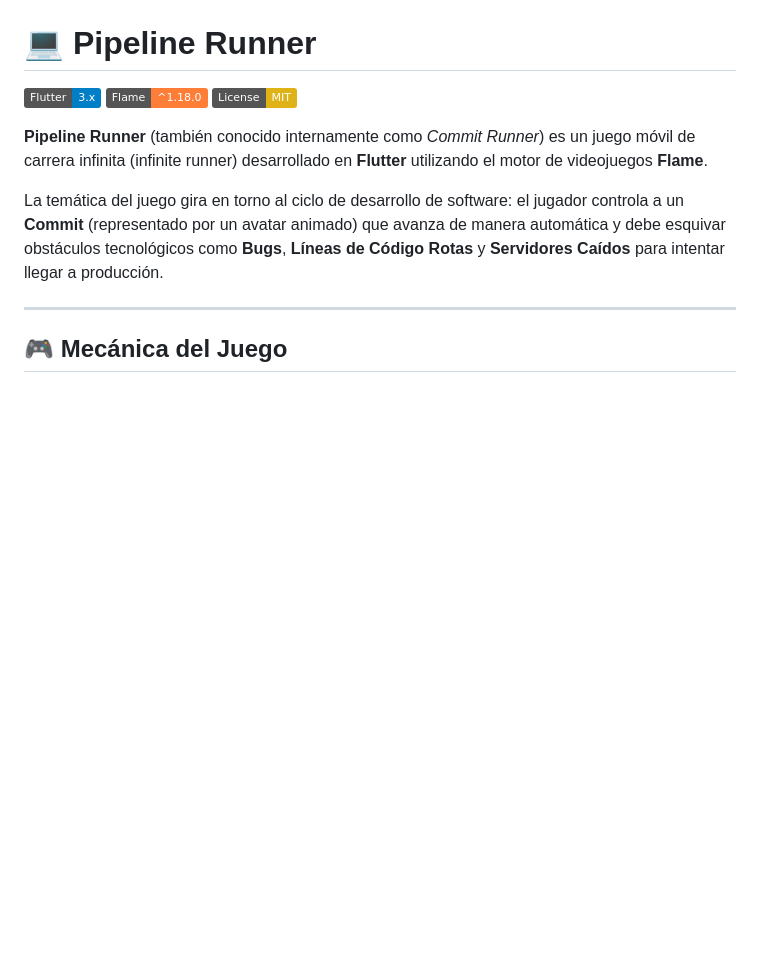
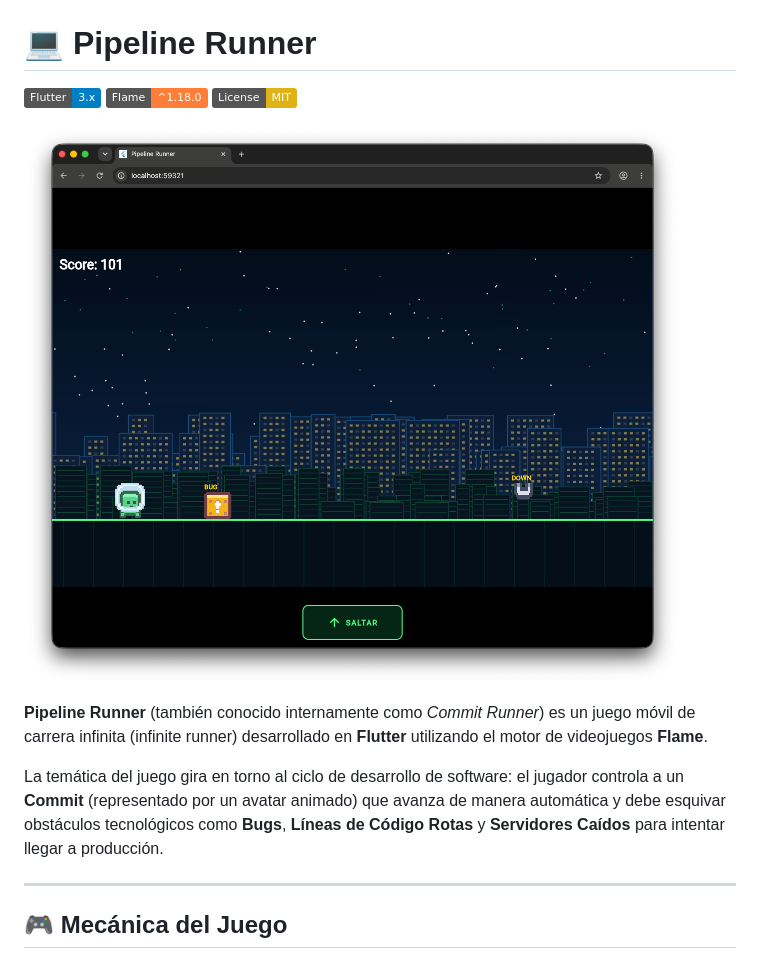
Before and after one commit to juan-campuzano/pipeline_runner, a Markdown page: README.md, the part around the change. Rendered like a GitHub page; pictures changed too: .attachments/image.png (added); badges without logos; blank space fills up the shorter version.

Commit message:
docs: add gameplay screenshot to README

```diff
--- a/README.md
+++ b/README.md
@@ -3,6 +3,8 @@
 [![Flutter](https://img.shields.io/badge/Flutter-3.x-blue.svg)](https://flutter.dev)
 [![Flame](https://img.shields.io/badge/Flame-^1.18.0-orange.svg)](https://flame-engine.org)
 [![License: MIT](https://img.shields.io/badge/License-MIT-yellow.svg)](https://opensource.org/licenses/MIT)
+
+![Pipeline Runner Screenshot](.attachments/image.png)
 
 **Pipeline Runner** (también conocido internamente como *Commit Runner*) es un juego móvil de carrera infinita (infinite runner) desarrollado en **Flutter** utilizando el motor de videojuegos **Flame**.
 
```
